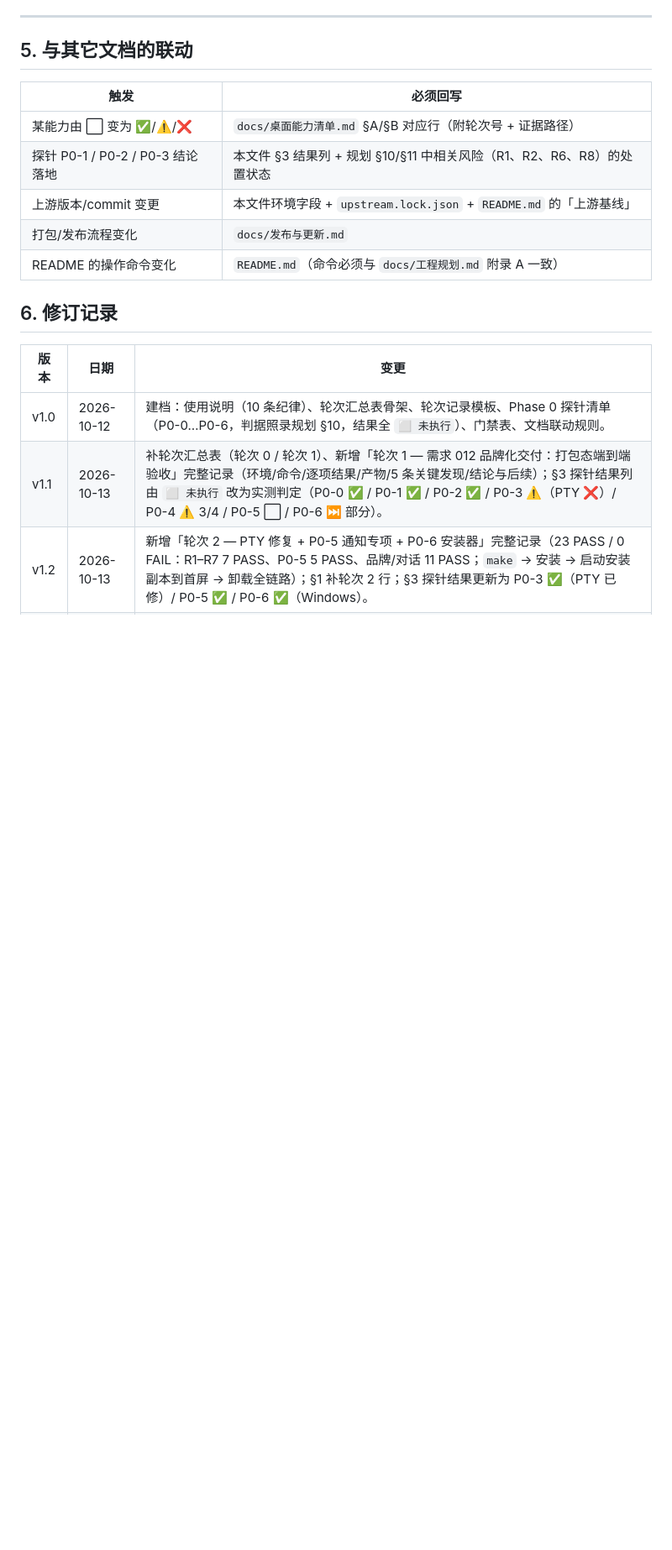
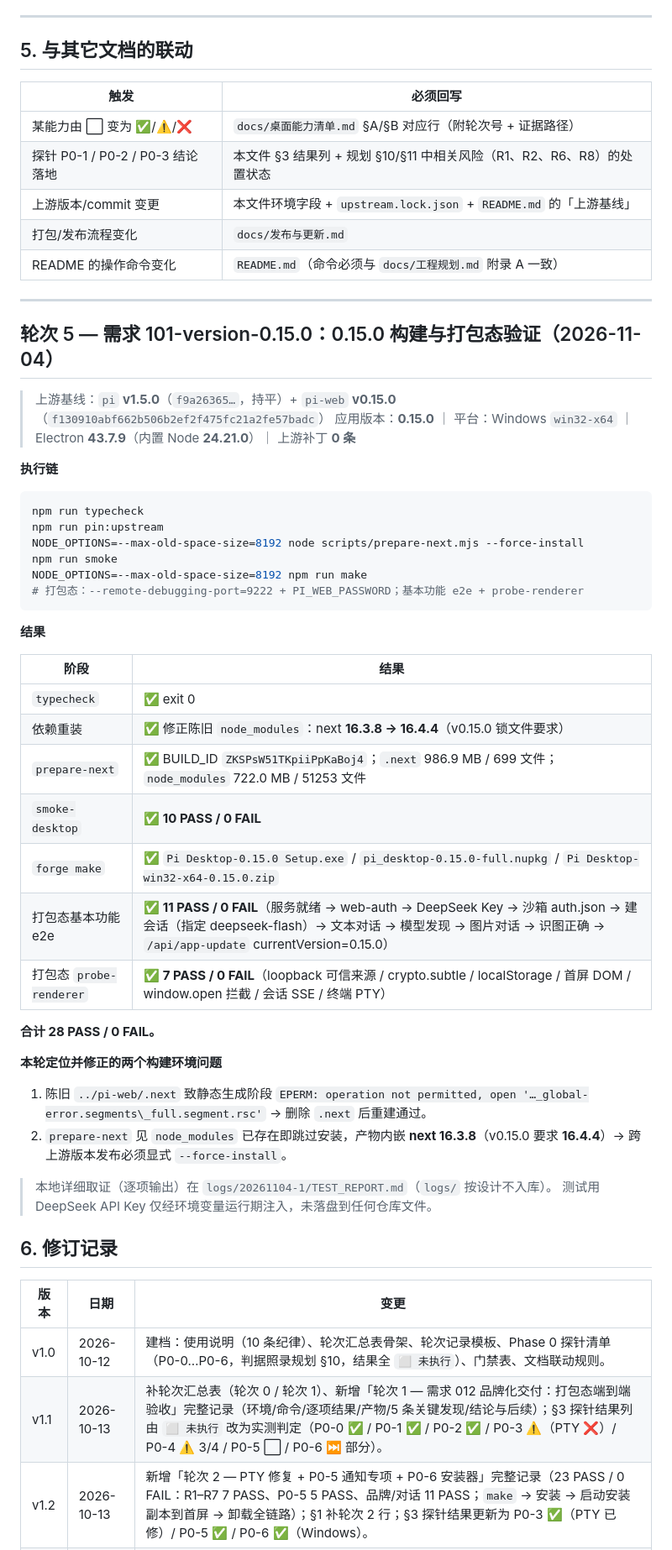
Before and after one commit to fellow99/pi-desktop, a Markdown page: docs/构建验证记录.md, the part around one of its changes. Shown at 84% size. Rendered like a GitHub page; blank space fills up the shorter version.

Commit message:
docs: 记录 0.15.0 轮构建与打包态验证，修正 pi 版本残留
- docs/构建验证记录.md 新增轮次 5：0.15.0 构建（next 16.4.4 强制重装）+ smoke 10 + 打包态 e2e 11 + probe-renderer 7 = 28 PASS / 0 FAIL，并记录两个构建环境缺陷（陈旧 .next 的 EPERM、陈旧 node_modules 的 next 16.3.8 漂移）；
- README/README_zh 上游技术表的 pi 版本由 1.2.0 更正为 1.5.0。

````diff
--- a/docs/构建验证记录.md
+++ b/docs/构建验证记录.md
@@ -438,6 +438,47 @@ node scripts/probe-renderer.mjs --debug-port 9222 --cwd <workspace>
 | 打包/发布流程变化 | `docs/发布与更新.md` |
 | README 的操作命令变化 | `README.md`（命令必须与 `docs/工程规划.md` 附录 A 一致） |
 
+---
+
+## 轮次 5 — 需求 101-version-0.15.0：0.15.0 构建与打包态验证（2026-11-04）
+
+> 上游基线：`pi` **v1.5.0**（`f9a26365…`，持平）+ `pi-web` **v0.15.0**（`f130910abf662b506b2ef2f475fc21a2fe57badc`）
+> 应用版本：**0.15.0** ｜ 平台：Windows `win32-x64` ｜ Electron **43.7.9**（内置 Node **24.21.0**）｜ 上游补丁 **0 条**
+
+**执行链**
+
+```bash
+npm run typecheck
+npm run pin:upstream
+NODE_OPTIONS=--max-old-space-size=8192 node scripts/prepare-next.mjs --force-install
+npm run smoke
+NODE_OPTIONS=--max-old-space-size=8192 npm run make
+# 打包态：--remote-debugging-port=9222 + PI_WEB_PASSWORD；基本功能 e2e + probe-renderer
+```
+
+**结果**
+
+| 阶段 | 结果 |
+|---|---|
+| `typecheck` | ✅ exit 0 |
+| 依赖重装 | ✅ 修正陈旧 `node_modules`：next **16.3.8 → 16.4.4**（v0.15.0 锁文件要求） |
+| `prepare-next` | ✅ BUILD_ID `ZKSPsW51TKpiiPpKaBoj4`；`.next` 986.9 MB / 699 文件；`node_modules` 722.0 MB / 51253 文件 |
+| `smoke-desktop` | ✅ **10 PASS / 0 FAIL** |
+| `forge make` | ✅ `Pi Desktop-0.15.0 Setup.exe` / `pi_desktop-0.15.0-full.nupkg` / `Pi Desktop-win32-x64-0.15.0.zip` |
+| 打包态基本功能 e2e | ✅ **11 PASS / 0 FAIL**（服务就绪 → web-auth → DeepSeek Key → 沙箱 auth.json → 建会话（指定 deepseek-flash）→ 文本对话 → 模型发现 → 图片对话 → 识图正确 → `/api/app-update` currentVersion=0.15.0） |
+| 打包态 `probe-renderer` | ✅ **7 PASS / 0 FAIL**（loopback 可信来源 / crypto.subtle / localStorage / 首屏 DOM / window.open 拦截 / 会话 SSE / 终端 PTY） |
+
+**合计 28 PASS / 0 FAIL。**
+
+**本轮定位并修正的两个构建环境问题**
+
+1. 陈旧 `../pi-web/.next` 致静态生成阶段 `EPERM: operation not permitted, open '…_global-error.segments\_full.segment.rsc'` → 删除 `.next` 后重建通过。
+2. `prepare-next` 见 `node_modules` 已存在即跳过安装，产物内嵌 **next 16.3.8**（v0.15.0 要求 **16.4.4**）→ 跨上游版本发布必须显式 `--force-install`。
+
+> 本地详细取证（逐项输出）在 `logs/20261104-1/TEST_REPORT.md`（`logs/` 按设计不入库）。
+> 测试用 DeepSeek API Key 仅经环境变量运行期注入，未落盘到任何仓库文件。
+
+
 ## 6. 修订记录
 
 | 版本 | 日期 | 变更 |
````
Also changed, not shown: other parts of docs/构建验证记录.md (+1 -0 lines), README.md (+1 -1 lines), README_zh.md (+1 -1 lines).
